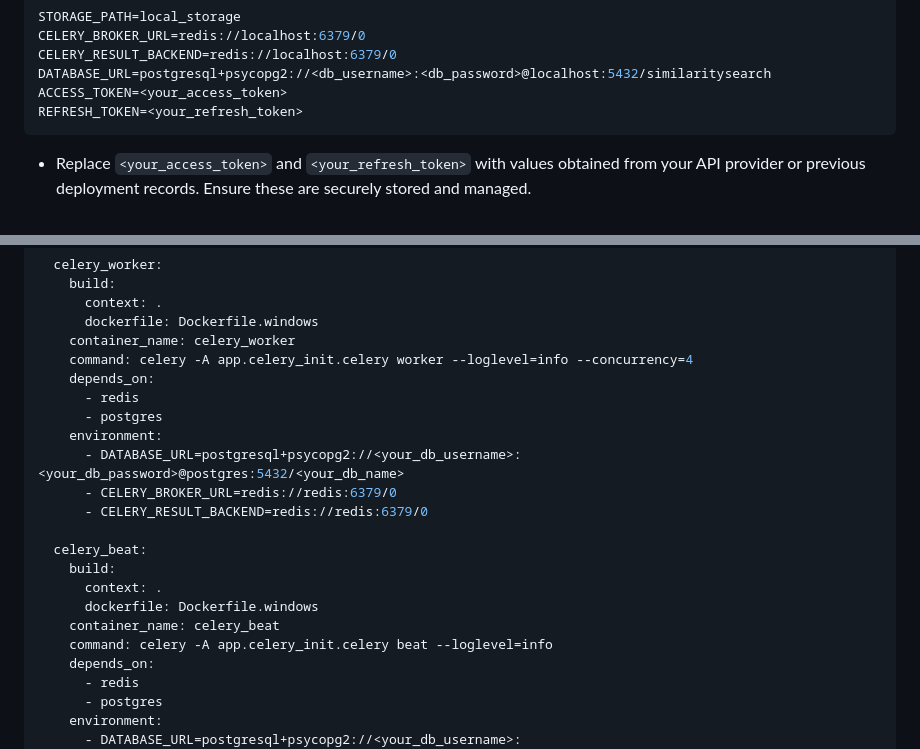
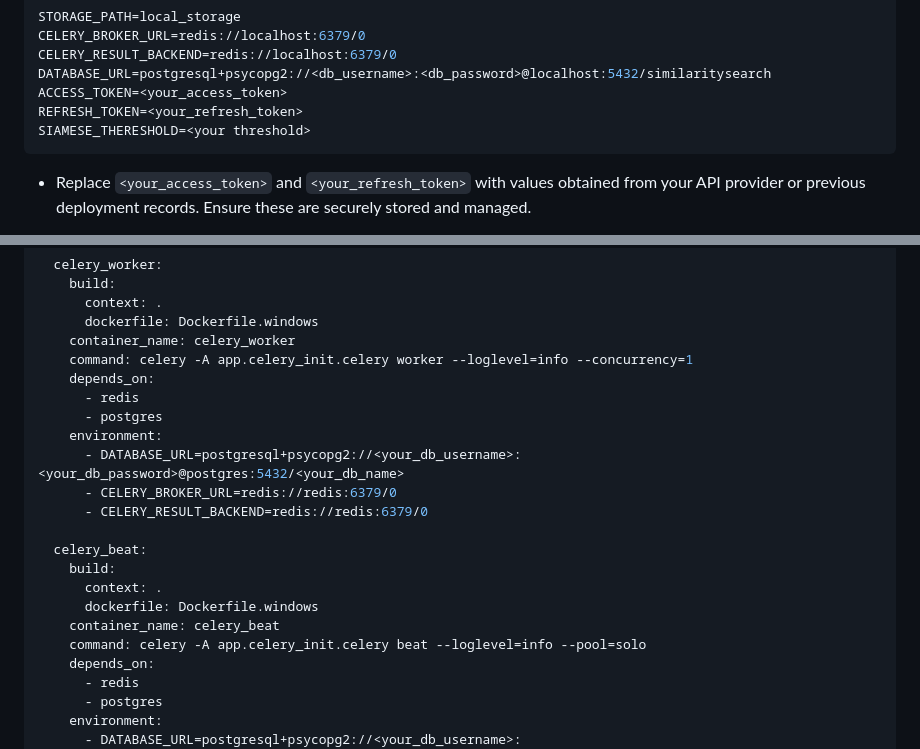
Before and after one commit to fafadlian/similaritySearch_V3, a Markdown page: README.md, 2 parts joined by grey strips. Drawn GitHub-style.

````diff
--- a/README.md
+++ b/README.md
@@ -42,6 +42,7 @@ CELERY_RESULT_BACKEND=redis://localhost:6379/0
 DATABASE_URL=postgresql+psycopg2://<db_username>:<db_password>@localhost:5432/similaritysearch
 ACCESS_TOKEN=<your_access_token>
 REFRESH_TOKEN=<your_refresh_token>
+SIAMESE_THERESHOLD=<your threshold>
 ```
    - Replace `<your_access_token>` and `<your_refresh_token>` with values obtained from your API provider or previous deployment records. Ensure these are securely stored and managed.
 
@@ -128,7 +129,7 @@ services:
       context: .
       dockerfile: Dockerfile.windows
     container_name: celery_worker
-    command: celery -A app.celery_init.celery worker --loglevel=info --concurrency=4
+    command: celery -A app.celery_init.celery worker --loglevel=info --concurrency=1
     depends_on:
       - redis
       - postgres
@@ -142,7 +143,7 @@ services:
       context: .
       dockerfile: Dockerfile.windows
     container_name: celery_beat
-    command: celery -A app.celery_init.celery beat --loglevel=info
+    command: celery -A app.celery_init.celery beat --loglevel=info --pool=solo
     depends_on:
       - redis
       - postgres
````
